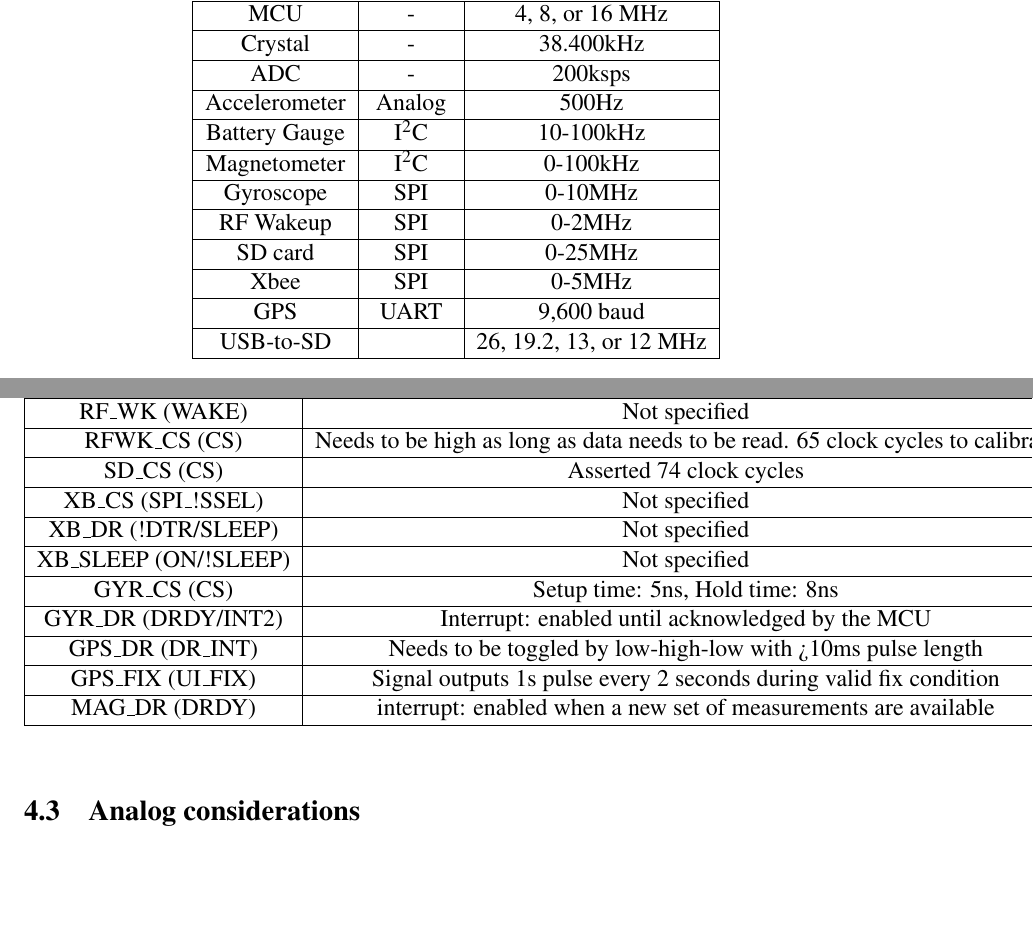
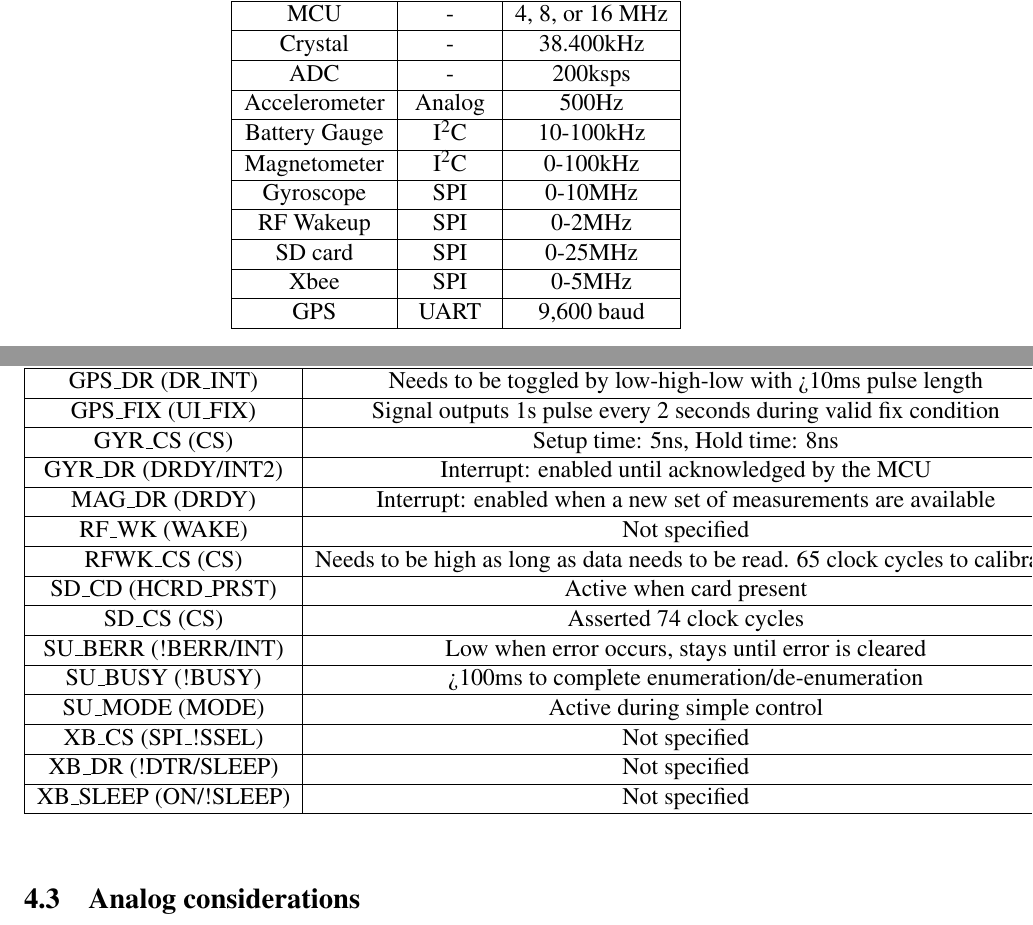
Before and after one commit to danysantiago/wave-sphere-reports, a LaTeX document (ProgressReport03/report.tex, which reads ProgressReport03/sec/timingAnalysis.tex): two parts of pages 13 and 14 of 19, joined at a grey line, cut so that both start at the same text, the shorter picture padded with empty space. Compiled offline with pdfLaTeX.

Commit message:
changed timing tables (added/removed signals

```diff
--- a/ProgressReport03/sec/timingAnalysis.tex
+++ b/ProgressReport03/sec/timingAnalysis.tex
@@ -26,7 +26,6 @@ The reason why a 38.400kHz crystal was chosen is because the GPS communicates th
     SD card & SPI   & 0-25MHz \\ \hline
     Xbee  & SPI   & 0-5MHz \\ \hline
     GPS   & UART  & 9,600 baud \\ \hline
-    USB-to-SD &       & 26, 19.2, 13, or 12 MHz \\ \hline
     \end{tabular}%
   \label{tab:compFreq}%
 \end{table}%
@@ -41,17 +40,21 @@ This section outlines the minimum requirements for timing signals of the devices
     \hline
     Port  & Time Required \\
     \hline \hline
+    GPS\_DR (DR\_INT) & Needs to be toggled by low-high-low with >10ms pulse length \\ \hline
+    GPS\_FIX (UI\_FIX) & Signal outputs 1s pulse every 2 seconds during valid fix condition \\ \hline
+    GYR\_CS (CS) & Setup time: 5ns, Hold time: 8ns \\ \hline
+    GYR\_DR (DRDY/INT2) & Interrupt: enabled until acknowledged by the MCU \\ \hline
+    MAG\_DR (DRDY) & Interrupt: enabled when a new set of measurements are available \\ \hline
     RF\_WK (WAKE) & Not specified \\ \hline
     RFWK\_CS (CS) & Needs to be high as long as data needs to be read. 65 clock cycles to calibrate \\ \hline
+    SD\_CD (HCRD\_PRST) & Active when card present \\ \hline
     SD\_CS (CS) & Asserted 74 clock cycles \\ \hline
+    SU\_BERR (!BERR/INT) & Low when error occurs, stays until error is cleared \\ \hline
+    SU\_BUSY (!BUSY) & >100ms to complete enumeration/de-enumeration \\ \hline
+    SU\_MODE (MODE) & Active during simple control \\ \hline
     XB\_CS (SPI\_!SSEL) & Not specified \\ \hline
     XB\_DR (!DTR/SLEEP) & Not specified \\ \hline
     XB\_SLEEP (ON/!SLEEP) & Not specified \\ \hline
-    GYR\_CS (CS) & Setup time: 5ns, Hold time: 8ns \\ \hline
-    GYR\_DR (DRDY/INT2) & Interrupt: enabled until acknowledged by the MCU \\ \hline
-    GPS\_DR (DR\_INT) & Needs to be toggled by low-high-low with >10ms pulse length \\ \hline
-    GPS\_FIX (UI\_FIX) & Signal outputs 1s pulse every 2 seconds during valid fix condition \\ \hline
-    MAG\_DR (DRDY) & interrupt: enabled when a new set of measurements are available \\ \hline
     \end{tabular}%
   \label{tab:timeReqs}%
 \end{table}%
```
